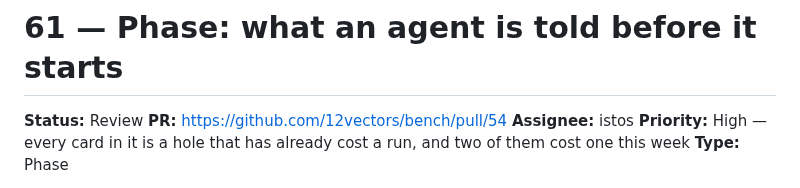
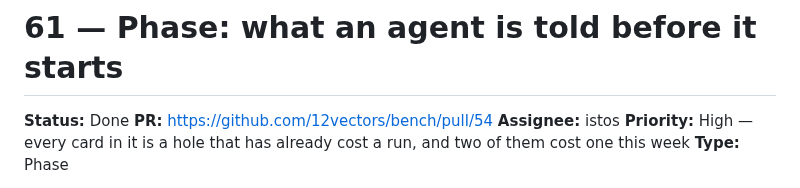
Before and after one commit to 12vectors/bench, a Markdown page: tasks/done/61-what-an-agent-is-told-before-it-starts.md, the part around the change. Rendered like a GitHub page.

Commit message:
board: 61 → done (istos)

```diff
--- a/tasks/review/61-what-an-agent-is-told-before-it-starts.md
+++ b/tasks/done/61-what-an-agent-is-told-before-it-starts.md
@@ -1,6 +1,6 @@
 # 61 — Phase: what an agent is told before it starts
 
-**Status:** Review
+**Status:** Done
 **PR:** https://github.com/12vectors/bench/pull/54
 **Assignee:** istos
 **Priority:** High — every card in it is a hole that has already cost a
```
